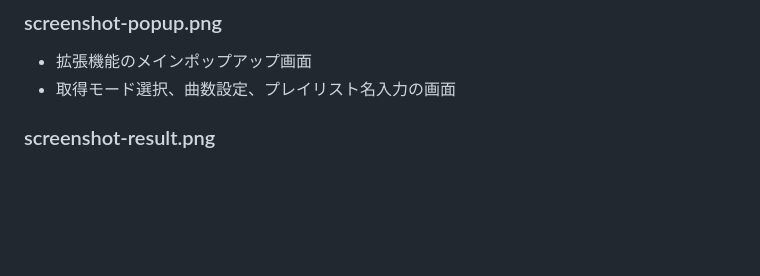
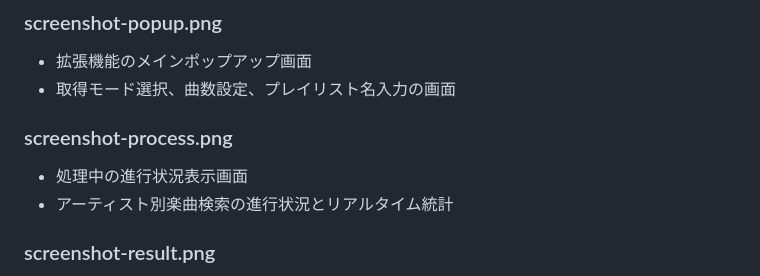
Before and after one commit to charge0315/yt-music-playlist-ext, a Markdown page: docs/README.md, the part around the change. GitHub-like rendering; blank space fills up the shorter version.

```diff
--- a/docs/README.md
+++ b/docs/README.md
@@ -7,6 +7,10 @@
 ### screenshot-popup.png
 - 拡張機能のメインポップアップ画面
 - 取得モード選択、曲数設定、プレイリスト名入力の画面
+
+### screenshot-process.png
+- 処理中の進行状況表示画面
+- アーティスト別楽曲検索の進行状況とリアルタイム統計
 
 ### screenshot-result.png
 - プレイリスト作成完了画面
```
Also changed, not shown: README.md (+18 -2 lines), docs/SCREENSHOTS.md (+15 -2 lines), docs/screenshot-popup.png (added), docs/screenshot-process.png (added), docs/screenshot-result.png (added), 1 other file.
